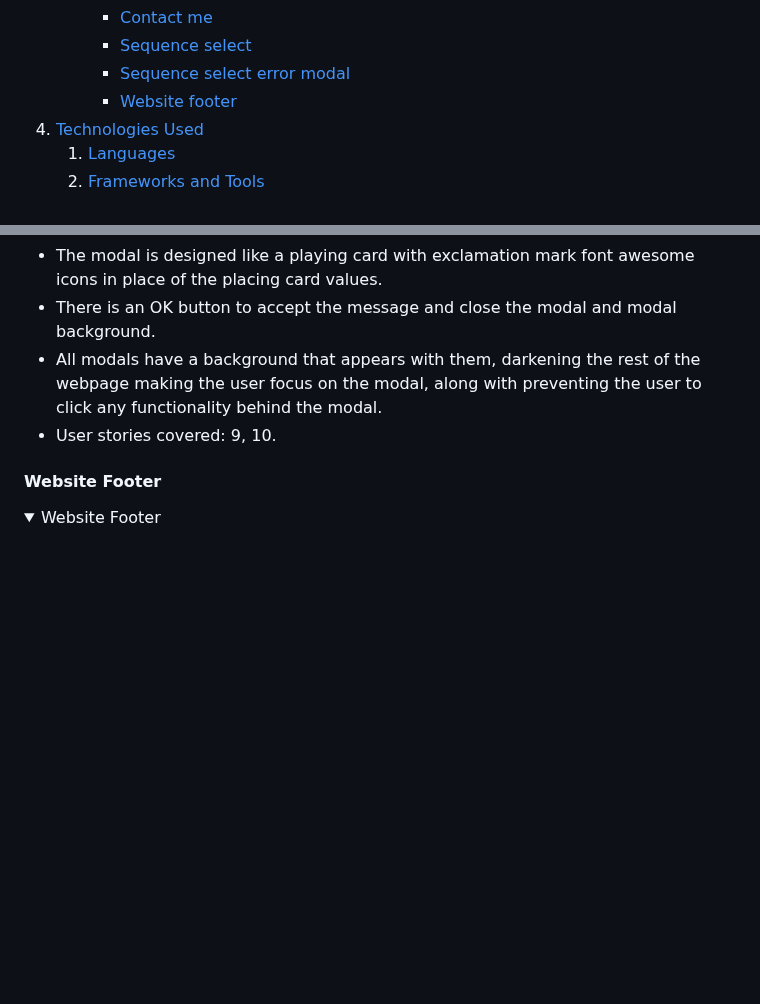
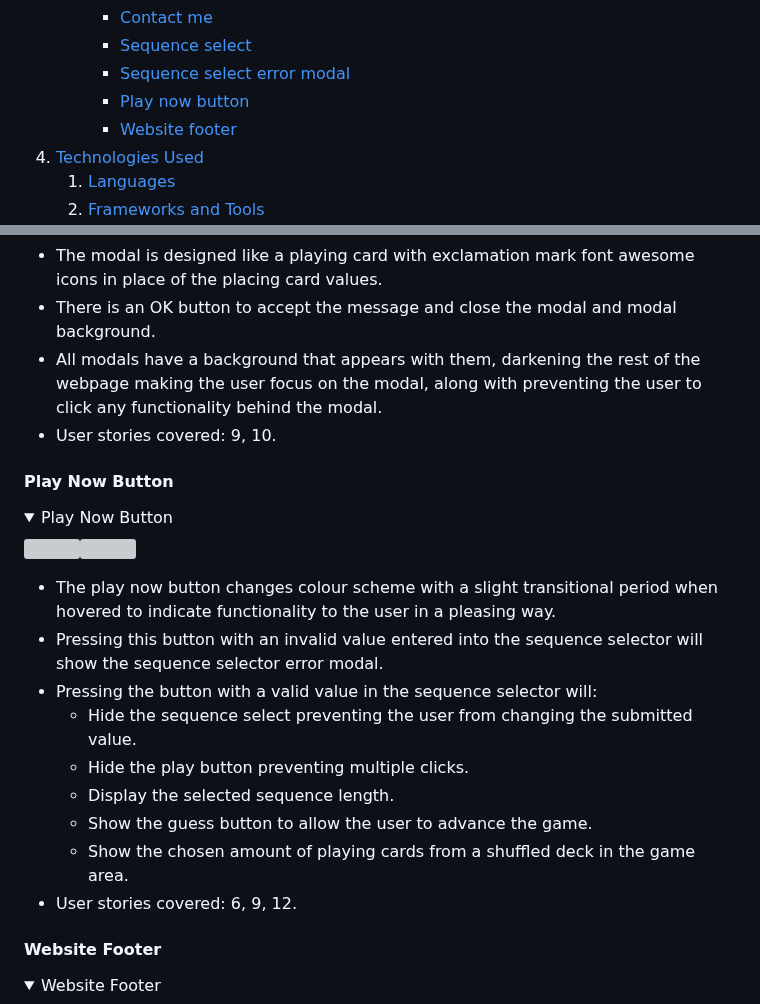
Before and after one commit to amfairley/memorycards, a Markdown page: README.md, 2 parts joined by grey strips. GitHub-like rendering; folded sections open; blank space fills up the shorter version; grey boxes are pictures that could not be loaded.

Commit message:
docs: add play now button feature

```diff
--- a/README.md
+++ b/README.md
@@ -57,6 +57,7 @@ This memory card game is a fun, enjoyable way to put your memory to the test. Yo
         - [Contact me](#contact-me-1)
         - [Sequence select](#sequence-select)
         - [Sequence select error modal](#sequence-selector-error-modal)
+        - [Play now button](#play-now-button)
         - [Website footer](#website-footer)
 4. [Technologies Used](#technologies-used)
     1. [Languages](#languages)
@@ -407,6 +408,22 @@ For an in depth description of the functionality of the game area, please see th
 - All modals have a background that appears with them, darkening the rest of the webpage making the user focus on the modal, along with preventing the user to click any functionality behind the modal.
 - User stories covered: 9, 10.
 
+#### Play Now Button
+
+<details><summary>Play Now Button</summary>
+<img src="/documentation/features/button-play-now.png"><img src="/documentation/features/button-play-now-hover.png">
+</details>
+
+- The play now button changes colour scheme with a slight transitional period when hovered to indicate functionality to the user in a pleasing way.
+- Pressing this button with an invalid value entered into the sequence selector will show the sequence selector error modal.
+- Pressing the button with a valid value in the sequence selector will:
+    - Hide the sequence select preventing the user from changing the submitted value.
+    - Hide the play button preventing multiple clicks.
+    - Display the selected sequence length.
+    - Show the guess button to allow the user to advance the game.
+    - Show the chosen amount of playing cards from a shuffled deck in the game area.
+- User stories covered: 6, 9, 12.
+
 #### Website Footer
 
 <details><summary>Website Footer</summary>
```
